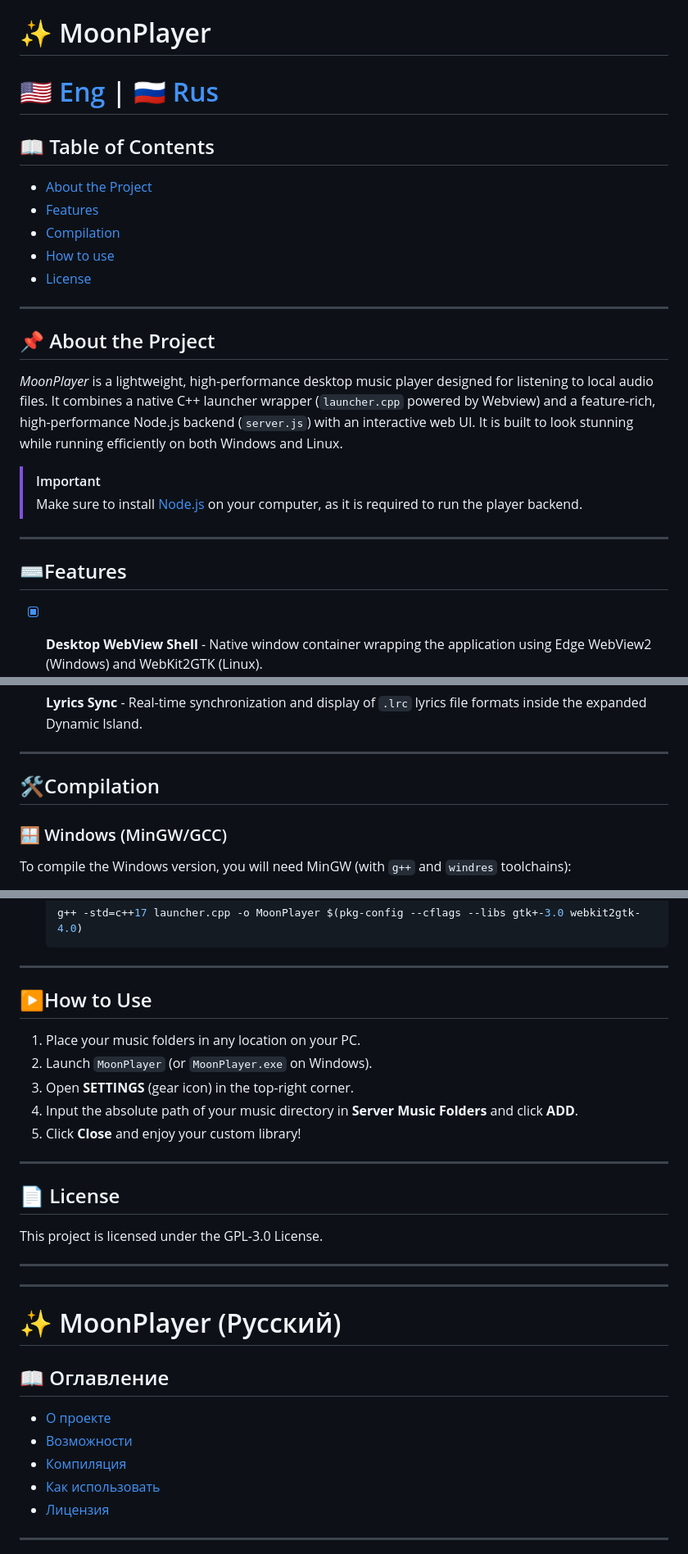
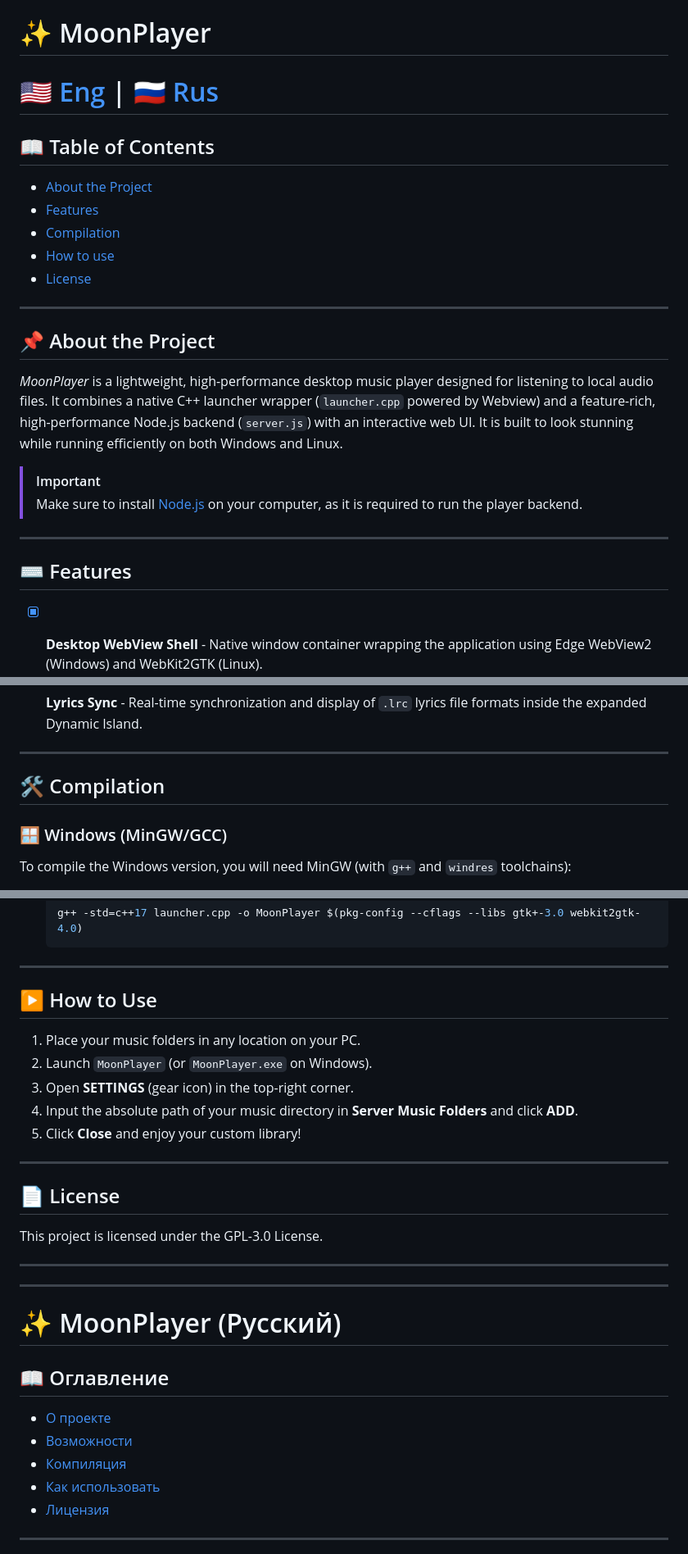
Before and after one commit to akvarium11/MoonPlayer, a Markdown page: README.md, 3 parts joined by grey strips. Shown at 82% size. Drawn GitHub-style.

```diff
--- a/README.md
+++ b/README.md
@@ -11,7 +11,7 @@
 
 ---
 
-## 📌 About the Project
+## <a id="about-the-project"></a>📌 About the Project
 
 *MoonPlayer* is a lightweight, high-performance desktop music player designed for listening to local audio files. It combines a native C++ launcher wrapper (`launcher.cpp` powered by Webview) and a feature-rich, high-performance Node.js backend (`server.js`) with an interactive web UI. It is built to look stunning while running efficiently on both Windows and Linux.
 
@@ -20,7 +20,7 @@
 
 ---
 
-## ⌨️Features
+## <a id="features"></a>⌨️ Features
 
 - [x] **Desktop WebView Shell** - Native window container wrapping the application using Edge WebView2 (Windows) and WebKit2GTK (Linux).
 - [x] **Floating Dynamic Island** - Interactive, responsive island with smooth animations, compact/expanded states, and audio waveforms.
@@ -36,7 +36,7 @@
 
 ---
 
-## 🛠️Compilation
+## <a id="compilation"></a>🛠️ Compilation
 
 ### 🪟 Windows (MinGW/GCC)
 To compile the Windows version, you will need MinGW (with `g++` and `windres` toolchains):
@@ -83,7 +83,7 @@ Compile using the build script or manually:
 
 ---
 
-## ▶️How to Use
+## <a id="how-to-use"></a>▶️ How to Use
 
 1. Place your music folders in any location on your PC.
 2. Launch `MoonPlayer` (or `MoonPlayer.exe` on Windows).
@@ -93,7 +93,7 @@ Compile using the build script or manually:
 
 ---
 
-## 📄 License
+## <a id="license"></a>📄 License
 
 This project is licensed under the GPL-3.0 License.
 
```
Also changed, not shown: other parts of README.md (+16 -16 lines).
